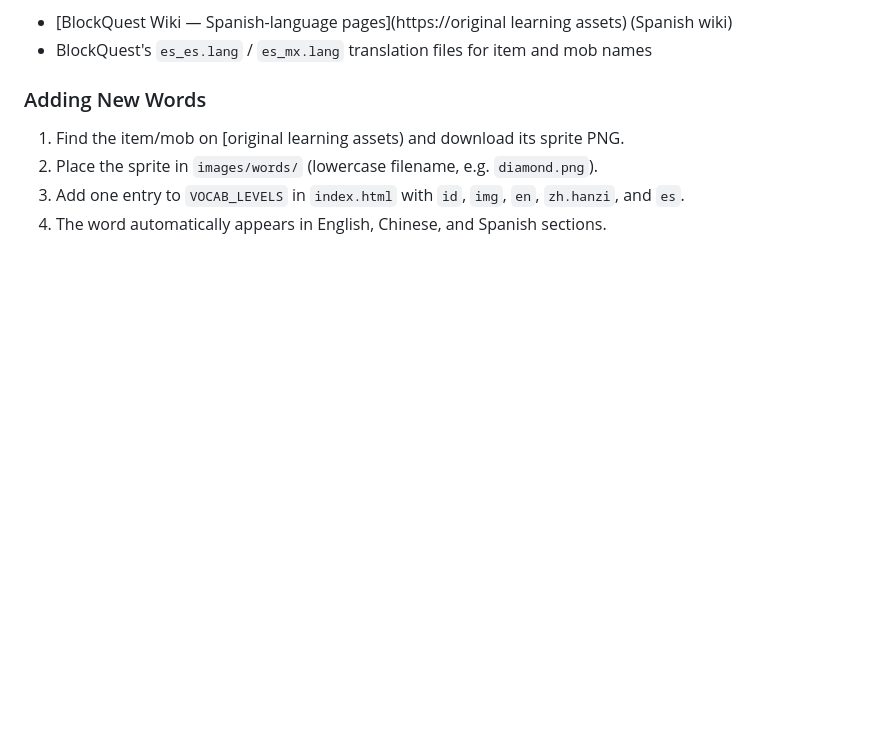
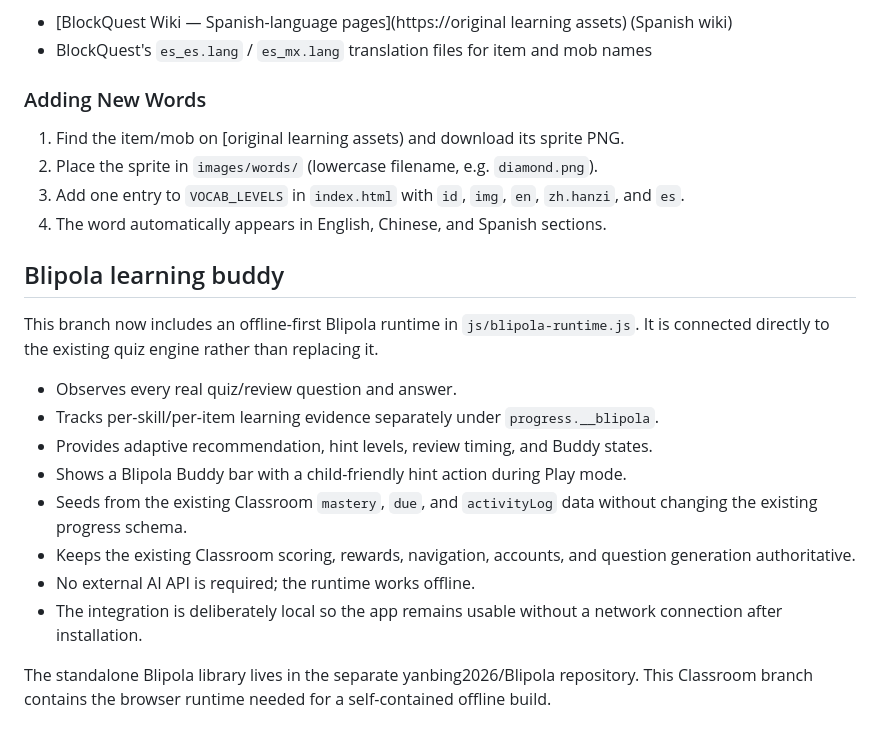
Before and after one commit to yanbing2026/kindergarten-classroom, a Markdown page: README.md, the part around the change. Rendered like a GitHub page; blank space fills up the shorter version.

Commit message:
docs: document Blipola Classroom integration

```diff
--- a/README.md
+++ b/README.md
@@ -80,3 +80,18 @@ Spanish translations use the localization names from BlockQuest's Spanish langua
 2. Place the sprite in `images/words/` (lowercase filename, e.g. `diamond.png`).
 3. Add one entry to `VOCAB_LEVELS` in `index.html` with `id`, `img`, `en`, `zh.hanzi`, and `es`.
 4. The word automatically appears in English, Chinese, and Spanish sections.
+
+## Blipola learning buddy
+
+This branch now includes an offline-first Blipola runtime in `js/blipola-runtime.js`. It is connected directly to the existing quiz engine rather than replacing it.
+
+- Observes every real quiz/review question and answer.
+- Tracks per-skill/per-item learning evidence separately under `progress.__blipola`.
+- Provides adaptive recommendation, hint levels, review timing, and Buddy states.
+- Shows a Blipola Buddy bar with a child-friendly hint action during Play mode.
+- Seeds from the existing Classroom `mastery`, `due`, and `activityLog` data without changing the existing progress schema.
+- Keeps the existing Classroom scoring, rewards, navigation, accounts, and question generation authoritative.
+- No external AI API is required; the runtime works offline.
+- The integration is deliberately local so the app remains usable without a network connection after installation.
+
+The standalone Blipola library lives in the separate yanbing2026/Blipola repository. This Classroom branch contains the browser runtime needed for a self-contained offline build.
```
